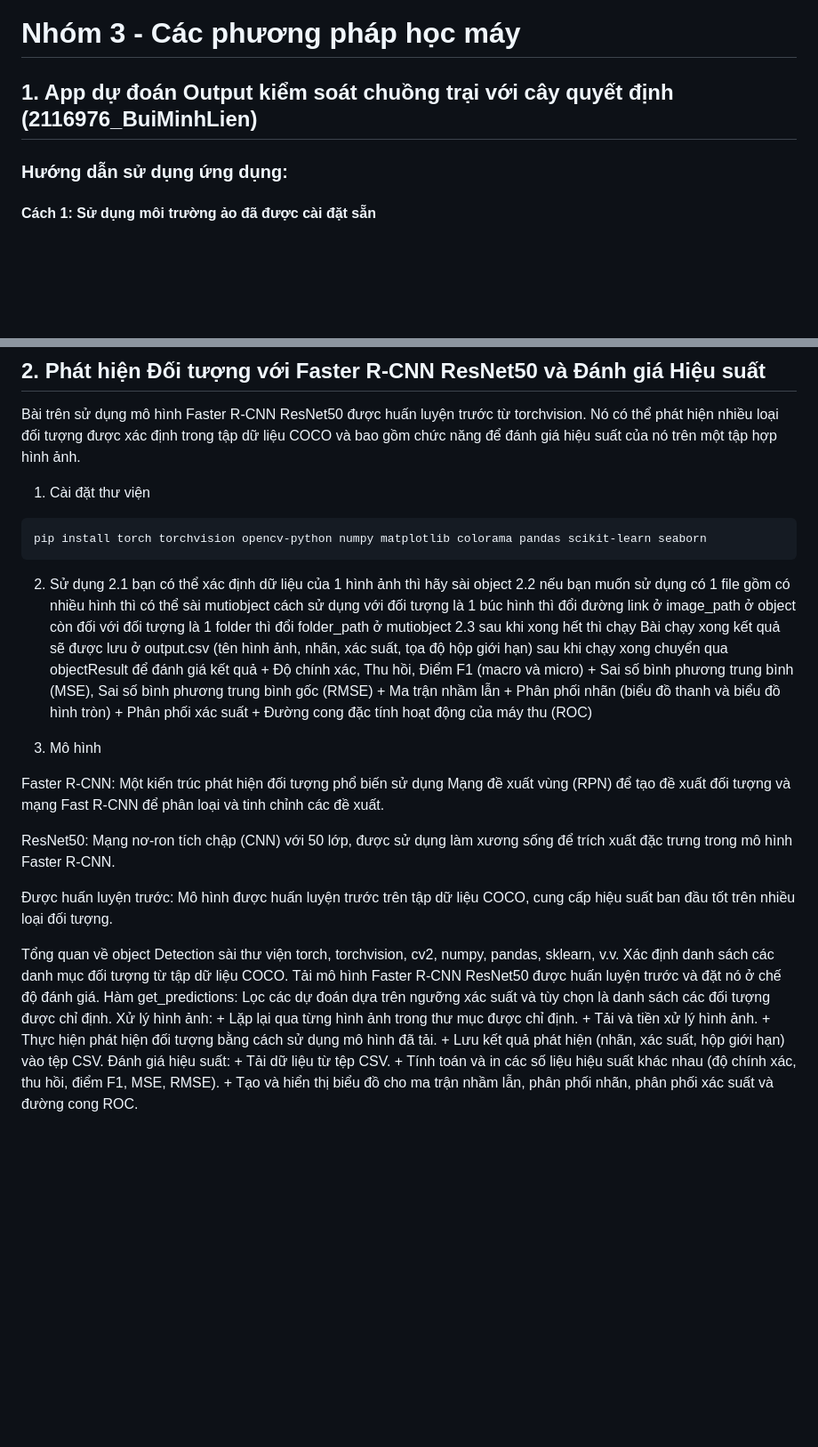
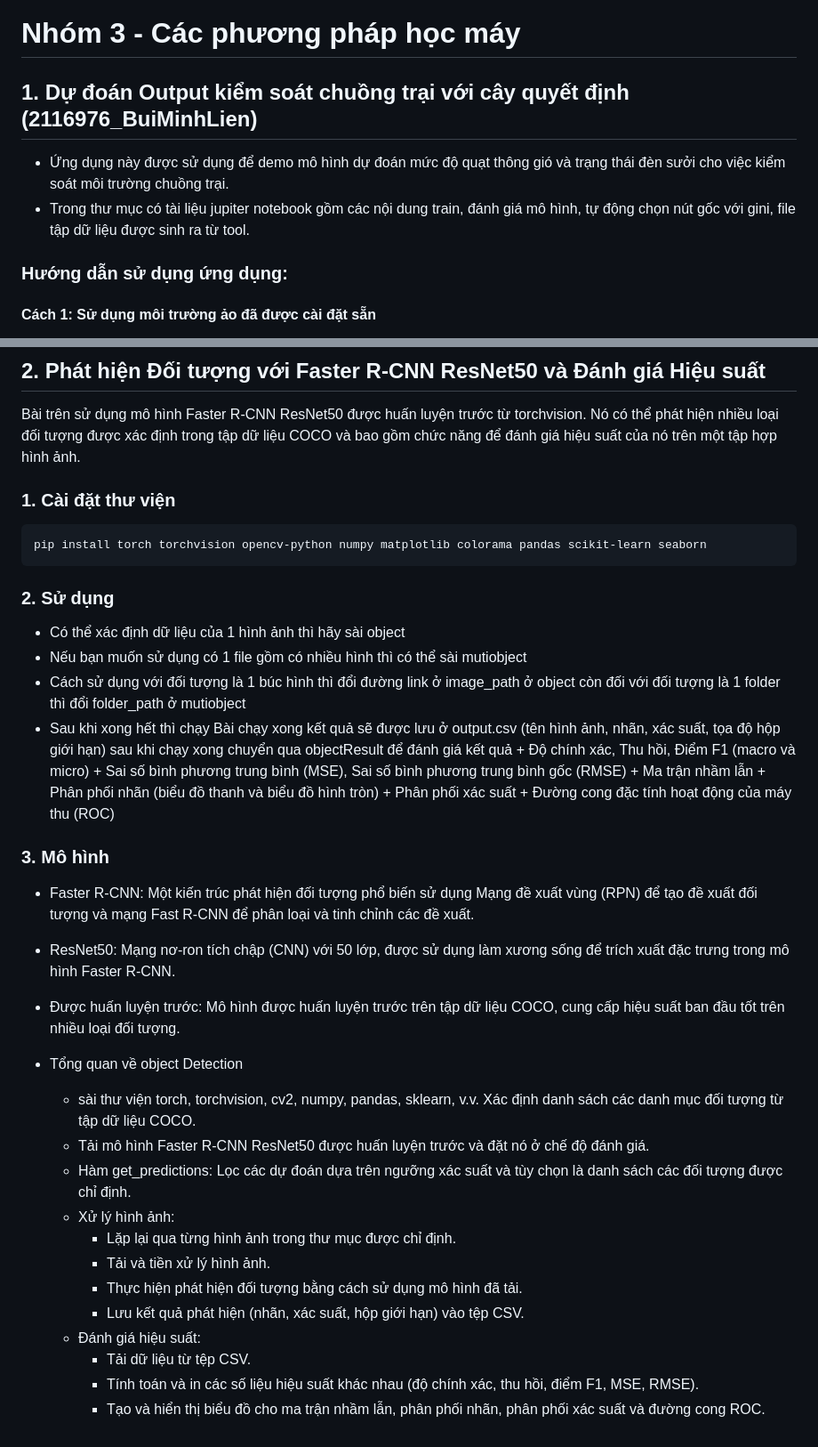
Before and after one commit to minhlienb/Nhom3_MachineLearning, a Markdown page: README.md, 2 parts joined by grey strips. Shown: that part at 89% size. Rendered like a GitHub page; blank space fills up the shorter version.

````diff
--- a/README.md
+++ b/README.md
@@ -1,8 +1,9 @@
 # 👷🛠️ Đang cập nhật - bổ sung ...
 # Nhóm 3 - Các phương pháp học máy
 
-## 1. App dự đoán Output kiểm soát chuồng trại với cây quyết định (2116976_BuiMinhLien)
-
+## 1. Dự đoán Output kiểm soát chuồng trại với cây quyết định (2116976_BuiMinhLien)
+- Ứng dụng này được sử dụng để demo mô hình dự đoán mức độ quạt thông gió và trạng thái đèn sưởi cho việc kiểm soát môi trường chuồng trại.
+- Trong thư mục có tài liệu jupiter notebook gồm các nội dung train, đánh giá mô hình, tự động chọn nút gốc với gini, file tập dữ liệu được sinh ra từ tool.
 ### Hướng dẫn sử dụng ứng dụng:
 
 #### Cách 1: Sử dụng môi trường ảo đã được cài đặt sẵn
@@ -34,19 +35,19 @@ Bài trên sử  dụng mô hình Faster R-CNN ResNet50
 được huấn luyện trước từ torchvision. Nó có thể phát hiện nhiều loại đối tượng được xác định
 trong tập dữ liệu COCO và bao gồm chức năng để đánh giá hiệu suất của nó trên một tập hợp hình ảnh.
 
-1. Cài đặt thư viện
+### 1. Cài đặt thư viện
 
 ```
 pip install torch torchvision opencv-python numpy matplotlib colorama pandas scikit-learn seaborn
 ```
 
-2. Sử dụng
-    2.1 bạn có thể xác định dữ liệu của 1 hình ảnh thì hãy sài object
-    2.2 nếu bạn muốn sử dụng có 1 file gồm có nhiều hình thì có thể sài mutiobject
-    cách sử dụng
+### 2. Sử dụng
+- Có thể xác định dữ liệu của 1 hình ảnh thì hãy sài object
+- Nếu bạn muốn sử dụng có 1 file gồm có nhiều hình thì có thể sài mutiobject
+- Cách sử dụng
         với đối tượng là 1 búc hình thì đổi đường link ở image_path ở object
         còn đối với đối tượng là 1 folder thì đổi folder_path ở mutiobject
-    2.3 sau khi xong hết thì chạy Bài
+- Sau khi xong hết thì chạy Bài
         chạy xong kết quả sẽ được lưu ở output.csv (tên hình ảnh, nhãn, xác suất, tọa độ hộp giới hạn)
         sau khi chạy xong chuyển qua objectResult để đánh giá kết quả
             + Độ chính xác, Thu hồi, Điểm F1 (macro và micro)
@@ -57,26 +58,26 @@ pip install torch torchvision opencv-python numpy matplotlib colorama pandas sci
             + Đường cong đặc tính hoạt động của máy thu (ROC)
 
 
-3. Mô hình
+### 3. Mô hình
 
-Faster R-CNN: Một kiến trúc phát hiện đối tượng phổ biến sử dụng Mạng đề xuất vùng (RPN) để tạo
+- Faster R-CNN: Một kiến trúc phát hiện đối tượng phổ biến sử dụng Mạng đề xuất vùng (RPN) để tạo
 đề xuất đối tượng và mạng Fast R-CNN để phân loại và tinh chỉnh các đề xuất.
 
-ResNet50: Mạng nơ-ron tích chập (CNN) với 50 lớp, được sử dụng làm xương sống để trích xuất đặc trưng trong mô hình Faster R-CNN.
+- ResNet50: Mạng nơ-ron tích chập (CNN) với 50 lớp, được sử dụng làm xương sống để trích xuất đặc trưng trong mô hình Faster R-CNN.
 
-Được huấn luyện trước: Mô hình được huấn luyện trước trên tập dữ liệu COCO, cung cấp hiệu suất ban đầu tốt trên nhiều loại đối tượng.
+- Được huấn luyện trước: Mô hình được huấn luyện trước trên tập dữ liệu COCO, cung cấp hiệu suất ban đầu tốt trên nhiều loại đối tượng.
 
-Tổng quan về object Detection
-    sài thư viện torch, torchvision, cv2, numpy, pandas, sklearn, v.v.
+- Tổng quan về object Detection
+    - sài thư viện torch, torchvision, cv2, numpy, pandas, sklearn, v.v.
     Xác định danh sách các danh mục đối tượng từ tập dữ liệu COCO.
-    Tải mô hình Faster R-CNN ResNet50 được huấn luyện trước và đặt nó ở chế độ đánh giá.
-    Hàm get_predictions: Lọc các dự đoán dựa trên ngưỡng xác suất và tùy chọn là danh sách các đối tượng được chỉ định.
-    Xử lý hình ảnh:
+    - Tải mô hình Faster R-CNN ResNet50 được huấn luyện trước và đặt nó ở chế độ đánh giá.
+    - Hàm get_predictions: Lọc các dự đoán dựa trên ngưỡng xác suất và tùy chọn là danh sách các đối tượng được chỉ định.
+    - Xử lý hình ảnh:
         + Lặp lại qua từng hình ảnh trong thư mục được chỉ định.
         + Tải và tiền xử lý hình ảnh.
         + Thực hiện phát hiện đối tượng bằng cách sử dụng mô hình đã tải.
         + Lưu kết quả phát hiện (nhãn, xác suất, hộp giới hạn) vào tệp CSV.
-    Đánh giá hiệu suất:
+    - Đánh giá hiệu suất:
         + Tải dữ liệu từ tệp CSV.
         + Tính toán và in các số liệu hiệu suất khác nhau (độ chính xác, thu hồi, điểm F1, MSE, RMSE).
         + Tạo và hiển thị biểu đồ cho ma trận nhầm lẫn, phân phối nhãn, phân phối xác suất và đường cong ROC.
````
